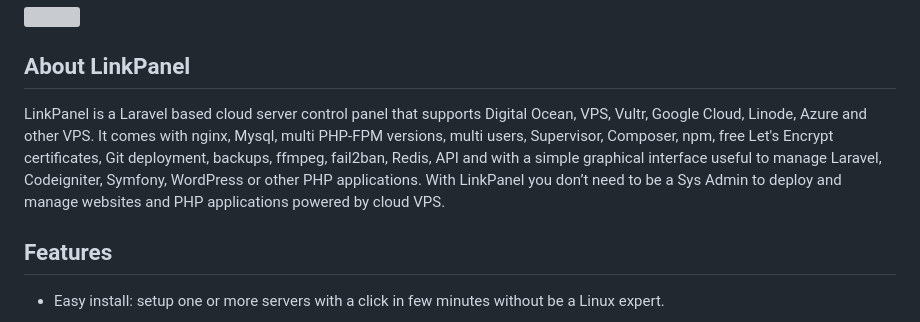
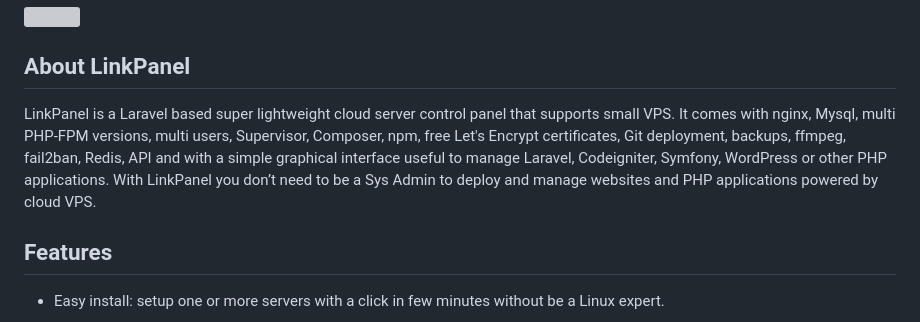
Before and after one commit to ATSiCorp/LinkPanel, a Markdown page: README.md, the part around the change. GitHub-like rendering; grey boxes are pictures that could not be loaded.

```diff
--- a/README.md
+++ b/README.md
@@ -1,7 +1,7 @@
 <img src="https://raw.githubusercontent.com/ATSiCorp/LinkPanel/main/utility/design/banner.png">
 
 ## About LinkPanel
-LinkPanel is a Laravel based cloud server control panel that supports Digital Ocean, VPS, Vultr, Google Cloud, Linode, Azure and other VPS. It comes with nginx, Mysql, multi PHP-FPM versions, multi users, Supervisor, Composer, npm, free Let's Encrypt certificates, Git deployment, backups, ffmpeg, fail2ban, Redis, API and with a simple graphical interface useful to manage Laravel, Codeigniter, Symfony, WordPress or other PHP applications. With LinkPanel you don’t need to be a Sys Admin to deploy and manage websites and PHP applications powered by cloud VPS.
+LinkPanel is a Laravel based super lightweight cloud server control panel that supports small VPS. It comes with nginx, Mysql, multi PHP-FPM versions, multi users, Supervisor, Composer, npm, free Let's Encrypt certificates, Git deployment, backups, ffmpeg, fail2ban, Redis, API and with a simple graphical interface useful to manage Laravel, Codeigniter, Symfony, WordPress or other PHP applications. With LinkPanel you don’t need to be a Sys Admin to deploy and manage websites and PHP applications powered by cloud VPS.
 
 ## Features
 - Easy install: setup one or more servers with a click in few minutes without be a Linux expert.
```
